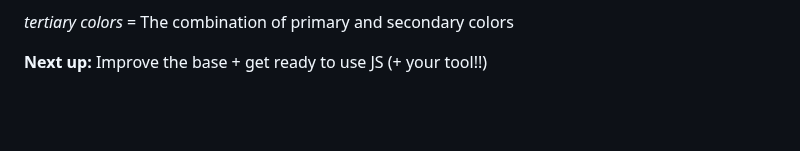
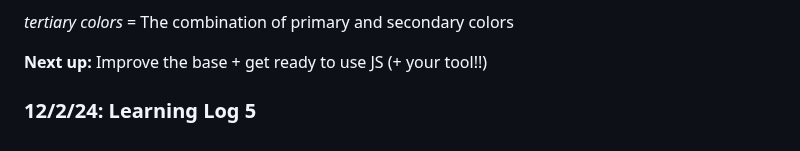
Before and after one commit to liane4323/sep11-freedom-project, a Markdown page: tool/learning-log.md, the part around the change. Rendered like a GitHub page; blank space fills up the shorter version.

```diff
--- a/tool/learning-log.md
+++ b/tool/learning-log.md
@@ -220,6 +220,9 @@ _tertiary colors_ = The combination of primary and secondary colors
 
 **Next up:** Improve the base + get ready to use JS (+ your tool!!)
 
+### 12/2/24: Learning Log 5
+
+
 
 <!--
 * Links you used today (websites, videos, etc)
```
